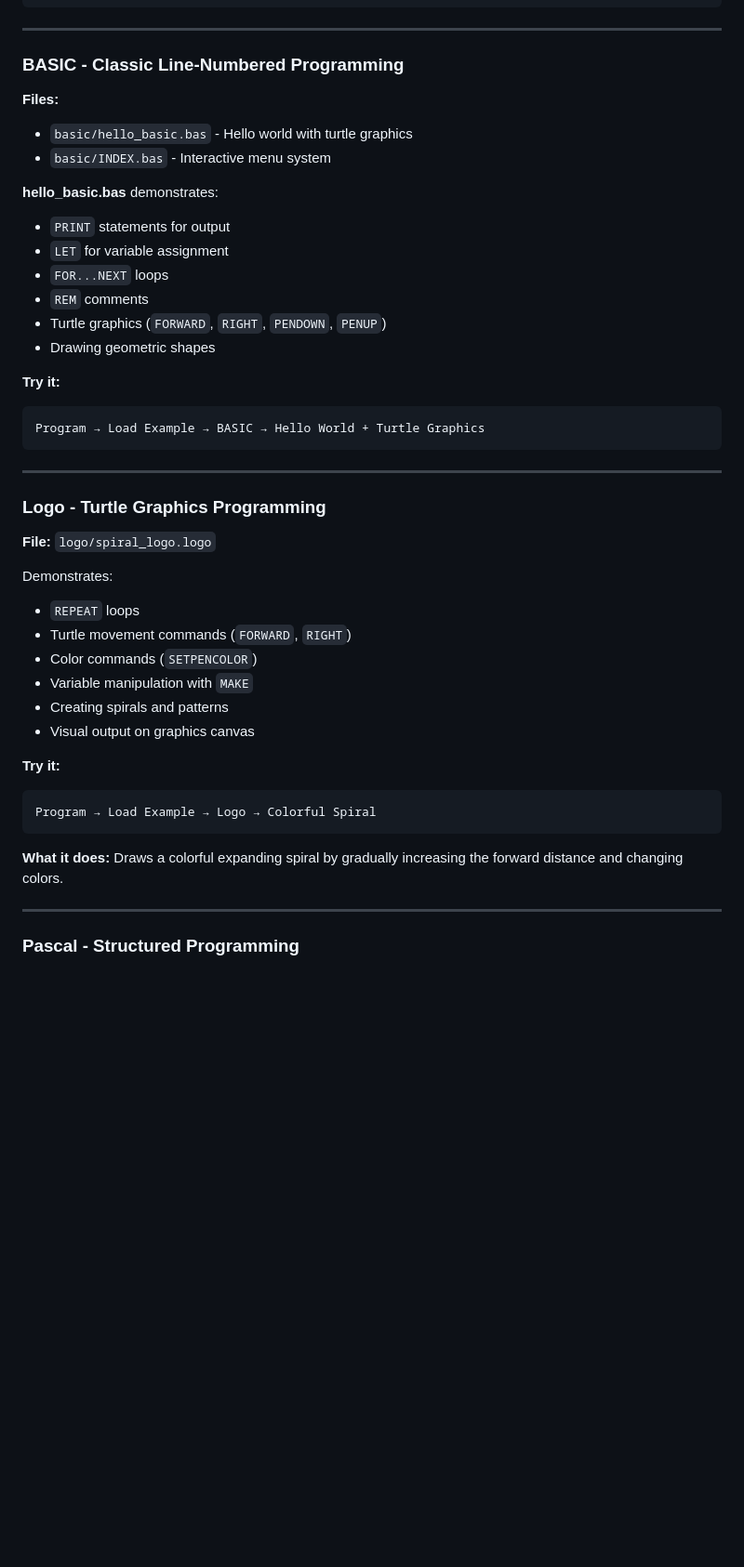
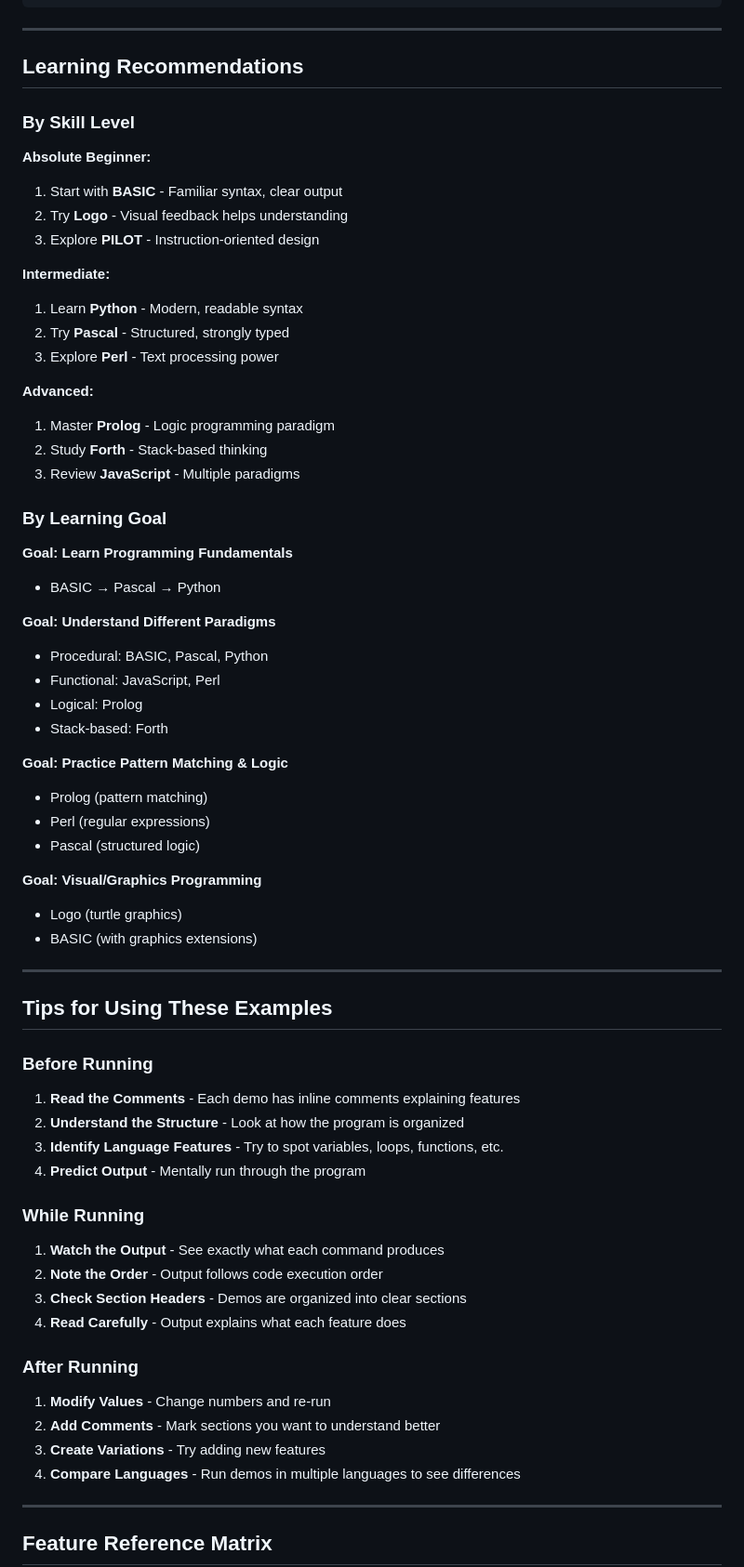
Before and after one commit to James-HoneyBadger/Time_Warp_Classic, a Markdown page: examples/README.md, the part around one of its changes. Shown at 93% size. Rendered like a GitHub page; blank space fills up the shorter version.

````diff
--- a/examples/README.md
+++ b/examples/README.md
@@ -42,48 +236,71 @@ Program → Load Example → PILOT → Quiz Demo
 
 ---
 
-### BASIC - Classic Line-Numbered Programming
+## Learning Recommendations
 
-**Files:**
-- `basic/hello_basic.bas` - Hello world with turtle graphics
-- `basic/INDEX.bas` - Interactive menu system
+### By Skill Level
 
-**hello_basic.bas** demonstrates:
-- `PRINT` statements for output
-- `LET` for variable assignment
-- `FOR...NEXT` loops
-- `REM` comments
-- Turtle graphics (`FORWARD`, `RIGHT`, `PENDOWN`, `PENUP`)
-- Drawing geometric shapes
+**Absolute Beginner:**
+1. Start with **BASIC** - Familiar syntax, clear output
+2. Try **Logo** - Visual feedback helps understanding
+3. Explore **PILOT** - Instruction-oriented design
 
-**Try it:**
-```bash
-Program → Load Example → BASIC → Hello World + Turtle Graphics
-```
+**Intermediate:**
+1. Learn **Python** - Modern, readable syntax
+2. Try **Pascal** - Structured, strongly typed
+3. Explore **Perl** - Text processing power
+
+**Advanced:**
+1. Master **Prolog** - Logic programming paradigm
+2. Study **Forth** - Stack-based thinking
+3. Review **JavaScript** - Multiple paradigms
+
+### By Learning Goal
+
+**Goal: Learn Programming Fundamentals**
+- BASIC → Pascal → Python
+
+**Goal: Understand Different Paradigms**
+- Procedural: BASIC, Pascal, Python
+- Functional: JavaScript, Perl
+- Logical: Prolog
+- Stack-based: Forth
+
+**Goal: Practice Pattern Matching & Logic**
+- Prolog (pattern matching)
+- Perl (regular expressions)
+- Pascal (structured logic)
+
+**Goal: Visual/Graphics Programming**
+- Logo (turtle graphics)
+- BASIC (with graphics extensions)
 
 ---
 
-### Logo - Turtle Graphics Programming
+## Tips for Using These Examples
 
-**File:** `logo/spiral_logo.logo`
+### Before Running
 
-Demonstrates:
-- `REPEAT` loops
-- Turtle movement commands (`FORWARD`, `RIGHT`)
-- Color commands (`SETPENCOLOR`)
-- Variable manipulation with `MAKE`
-- Creating spirals and patterns
-- Visual output on graphics canvas
+1. **Read the Comments** - Each demo has inline comments explaining features
+2. **Understand the Structure** - Look at how the program is organized
+3. **Identify Language Features** - Try to spot variables, loops, functions, etc.
+4. **Predict Output** - Mentally run through the program
 
-**Try it:**
-```bash
-Program → Load Example → Logo → Colorful Spiral
-```
+### While Running
 
-**What it does:**
-Draws a colorful expanding spiral by gradually increasing the forward distance and changing colors.
+1. **Watch the Output** - See exactly what each command produces
+2. **Note the Order** - Output follows code execution order
+3. **Check Section Headers** - Demos are organized into clear sections
+4. **Read Carefully** - Output explains what each feature does
+
+### After Running
+
+1. **Modify Values** - Change numbers and re-run
+2. **Add Comments** - Mark sections you want to understand better
+3. **Create Variations** - Try adding new features
+4. **Compare Languages** - Run demos in multiple languages to see differences
 
 ---
 
-### Pascal - Structured Programming
+## Feature Reference Matrix
 
````
Also changed, not shown: other parts of examples/README.md (+246 -290 lines).
